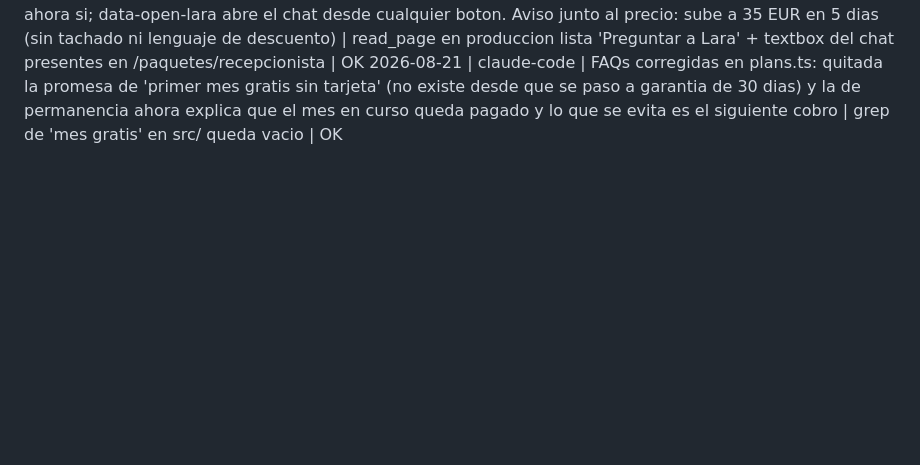
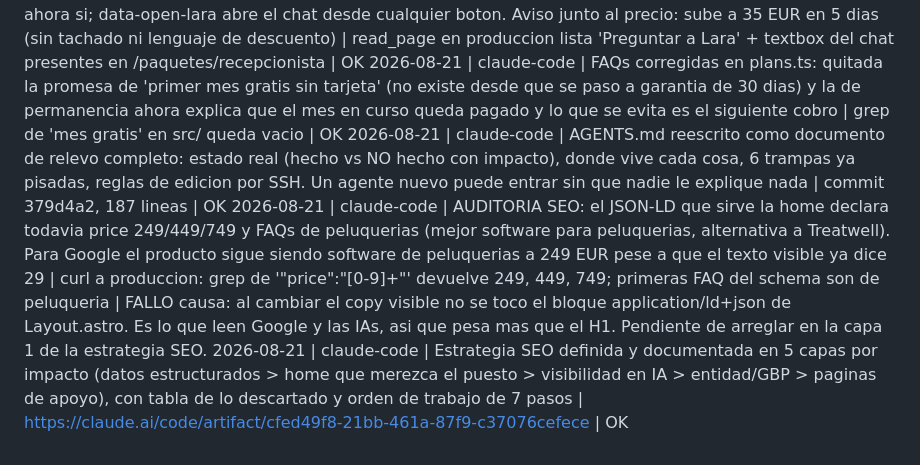
Before and after one commit to Rickyman42/nexux-pro, a Markdown page: progress/REGISTRO.md, the part around the change. Rendered like a GitHub page; blank space fills up the shorter version.

Commit message:
docs: auditoria SEO y estrategia en cinco capas

```diff
--- a/progress/REGISTRO.md
+++ b/progress/REGISTRO.md
@@ -50,3 +50,7 @@ La evidencia completa va además a ~/nexus-brain/quality-ledger.md. Aquí solo e
   causa: (nota) me guie por una memoria antigua que decia embedded_page->embedded. La API cambio despues. Leer el error del proveedor antes de aplicar un fix recordado.
 2026-08-21 | claude-code | Botones 'Hablar con Ricardo' (ficha + error de pago) cambiados a 'Preguntar a Lara'; la ficha de producto no cargaba el widget y ahora si; data-open-lara abre el chat desde cualquier boton. Aviso junto al precio: sube a 35 EUR en 5 dias (sin tachado ni lenguaje de descuento) | read_page en produccion lista 'Preguntar a Lara' + textbox del chat presentes en /paquetes/recepcionista | OK
 2026-08-21 | claude-code | FAQs corregidas en plans.ts: quitada la promesa de 'primer mes gratis sin tarjeta' (no existe desde que se paso a garantia de 30 dias) y la de permanencia ahora explica que el mes en curso queda pagado y lo que se evita es el siguiente cobro | grep de 'mes gratis' en src/ queda vacio | OK
+2026-08-21 | claude-code | AGENTS.md reescrito como documento de relevo completo: estado real (hecho vs NO hecho con impacto), donde vive cada cosa, 6 trampas ya pisadas, reglas de edicion por SSH. Un agente nuevo puede entrar sin que nadie le explique nada | commit 379d4a2, 187 lineas | OK
+2026-08-21 | claude-code | AUDITORIA SEO: el JSON-LD que sirve la home declara todavia price 249/449/749 y FAQs de peluquerias (mejor software para peluquerias, alternativa a Treatwell). Para Google el producto sigue siendo software de peluquerias a 249 EUR pese a que el texto visible ya dice 29 | curl a produccion: grep de '"price":"[0-9]+"' devuelve 249, 449, 749; primeras FAQ del schema son de peluqueria | FALLO
+  causa: al cambiar el copy visible no se toco el bloque application/ld+json de Layout.astro. Es lo que leen Google y las IAs, asi que pesa mas que el H1. Pendiente de arreglar en la capa 1 de la estrategia SEO.
+2026-08-21 | claude-code | Estrategia SEO definida y documentada en 5 capas por impacto (datos estructurados > home que merezca el puesto > visibilidad en IA > entidad/GBP > paginas de apoyo), con tabla de lo descartado y orden de trabajo de 7 pasos | https://claude.ai/code/artifact/cfed49f8-21bb-461a-87f9-c37076cefece | OK
```
